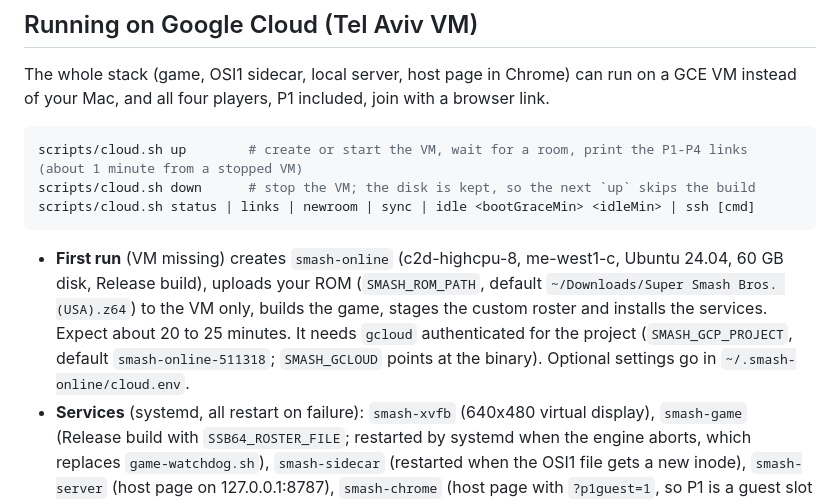
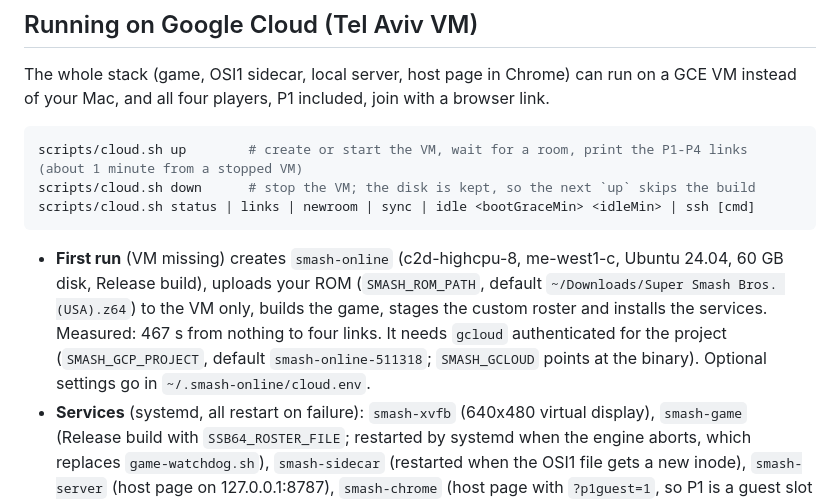
Before and after one commit to dantannor/smash-online, a Markdown page: README.md, the part around the change. Rendered like a GitHub page.

Commit message:
README: measured first-run time
Co-Authored-By: Claude Sonnet 5.5 <noreply@anthropic.com>

````diff
--- a/README.md
+++ b/README.md
@@ -54,7 +54,7 @@ scripts/cloud.sh down      # stop the VM; the disk is kept, so the next `up` ski
 scripts/cloud.sh status | links | newroom | sync | idle <bootGraceMin> <idleMin> | ssh [cmd]
 ```
 
-- **First run** (VM missing) creates `smash-online` (c2d-highcpu-8, me-west1-c, Ubuntu 24.04, 60 GB disk, Release build), uploads your ROM (`SMASH_ROM_PATH`, default `~/Downloads/Super Smash Bros. (USA).z64`) to the VM only, builds the game, stages the custom roster and installs the services. Expect about 20 to 25 minutes. It needs `gcloud` authenticated for the project (`SMASH_GCP_PROJECT`, default `smash-online-511318`; `SMASH_GCLOUD` points at the binary). Optional settings go in `~/.smash-online/cloud.env`.
+- **First run** (VM missing) creates `smash-online` (c2d-highcpu-8, me-west1-c, Ubuntu 24.04, 60 GB disk, Release build), uploads your ROM (`SMASH_ROM_PATH`, default `~/Downloads/Super Smash Bros. (USA).z64`) to the VM only, builds the game, stages the custom roster and installs the services. Measured: 467 s from nothing to four links. It needs `gcloud` authenticated for the project (`SMASH_GCP_PROJECT`, default `smash-online-511318`; `SMASH_GCLOUD` points at the binary). Optional settings go in `~/.smash-online/cloud.env`.
 - **Services** (systemd, all restart on failure): `smash-xvfb` (640x480 virtual display), `smash-game` (Release build with `SSB64_ROSTER_FILE`; restarted by systemd when the engine aborts, which replaces `game-watchdog.sh`), `smash-sidecar` (restarted when the OSI1 file gets a new inode), `smash-server` (host page on 127.0.0.1:8787), `smash-chrome` (host page with `?p1guest=1`, so P1 is a guest slot and "Play P1 here" is off) and `smash-ctl`. `smash-ctl` drives Chrome over its DevTools port: it creates the room, clicks Start capture (and again if capture ever ends), publishes the links to GCE guest attributes (`smash/status`), and runs the idle shutdown. Capture is the whole virtual screen, so a game restart needs no click: guests see a few black seconds and then the new game.
 - **Signaling and media** use the existing Cloudflare Worker and its TURN relay. The Worker's `POST /api/rooms` accepts `{"p1Guest": true}` to add a P1 slot; without it rooms stay P2-P4. `?p1guest=1` on the host page sends it.
 - **Access**: the VM has no service account. Port 22 is not exposed. SSH runs over TLS on 443 (stunnel to sshd, key-only, no root login, dedicated key in `~/.smash-online/`), and the firewall rule `smash-allow-ssh-tls` admits only your current public IP as a /32; `cloud.sh up` refreshes it on every run, so `up` again after your IP changes. A `smash-allow-iap-ssh` rule (IAP range) is also kept in case IAP is enabled for the project later. Links reach your Mac through guest attributes, with no inbound port at all.
````
